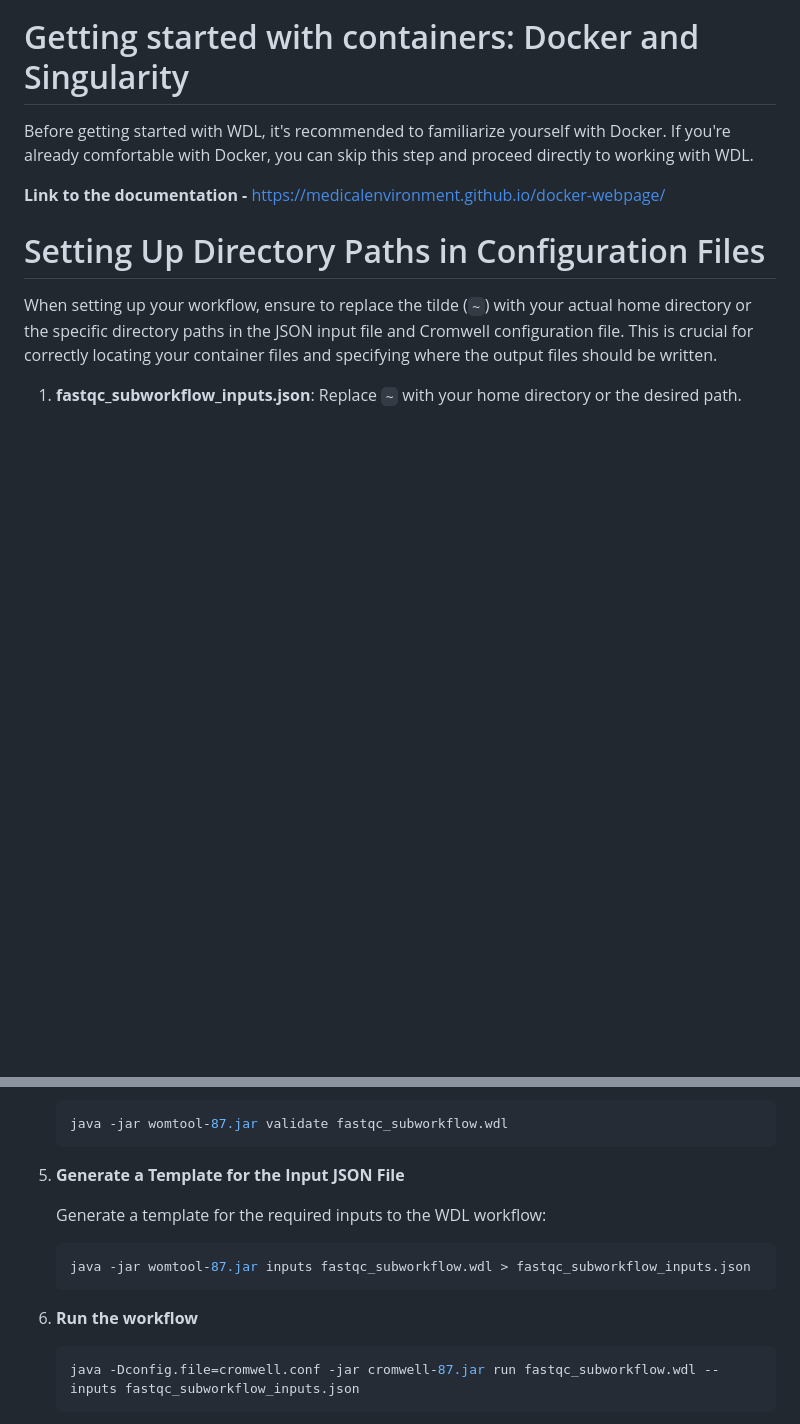
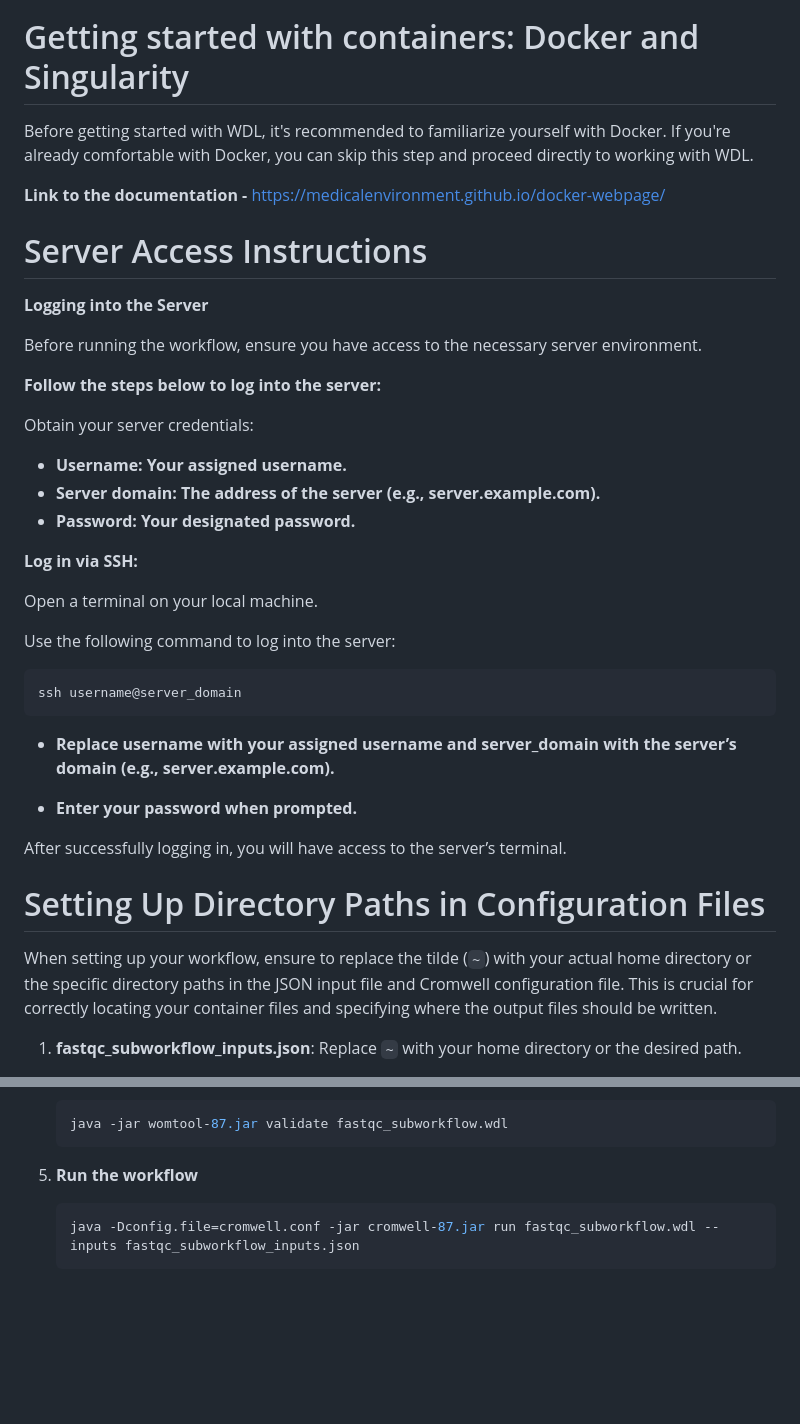
Before and after one commit to MedicalEnvironment/wdl_workflow, a Markdown page: README.md, 2 parts joined by grey strips. Rendered like a GitHub page; blank space fills up the shorter version.

Commit message:
minor readme adjustment

````diff
--- a/README.md
+++ b/README.md
@@ -6,6 +6,34 @@
 Before getting started with WDL, it's recommended to familiarize yourself with Docker. If you're already comfortable with Docker, you can skip this step and proceed directly to working with WDL.
 
 **Link to the documentation -** https://medicalenvironment.github.io/docker-webpage/
+
+# Server Access Instructions
+**Logging into the Server**
+
+Before running the workflow, ensure you have access to the necessary server environment.
+
+**Follow the steps below to log into the server:**
+
+Obtain your server credentials:
+
+* **Username: Your assigned username.**
+* **Server domain: The address of the server (e.g., server.example.com).**
+* **Password: Your designated password.**
+
+**Log in via SSH:**
+
+Open a terminal on your local machine.
+
+Use the following command to log into the server:
+
+```bash
+ssh username@server_domain
+```
+* **Replace username with your assigned username and server_domain with the server’s domain (e.g., server.example.com).**
+
+* **Enter your password when prompted.**
+
+After successfully logging in, you will have access to the server’s terminal.
 
 # Setting Up Directory Paths in Configuration Files
 
@@ -196,14 +224,7 @@ This section explains how to set up and run WDL (Workflow Description Language)
    java -jar womtool-87.jar validate fastqc_subworkflow.wdl
    ```
 
-5. **Generate a Template for the Input JSON File**
-
-   Generate a template for the required inputs to the WDL workflow:
-
-   ```bash
-   java -jar womtool-87.jar inputs fastqc_subworkflow.wdl > fastqc_subworkflow_inputs.json
-   ```
-6. **Run the workflow**
+5. **Run the workflow**
    ```bash
    java -Dconfig.file=cromwell.conf -jar cromwell-87.jar run fastqc_subworkflow.wdl --inputs fastqc_subworkflow_inputs.json
    ```
````
